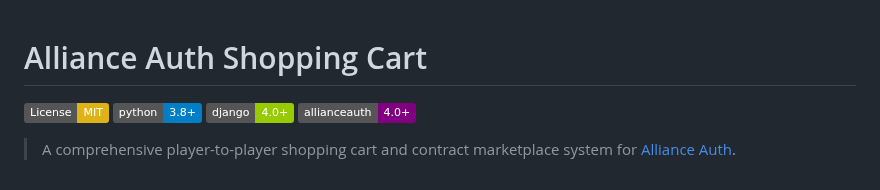
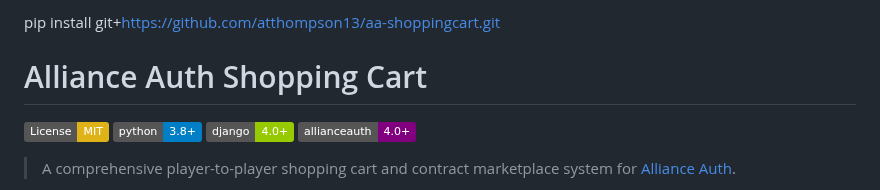
Before and after one commit to atthompson13/aa-shoppingcart, a Markdown page: README.md, the part around the change. Rendered like a GitHub page; badges without logos.

```diff
--- a/README.md
+++ b/README.md
@@ -1,3 +1,5 @@
+pip install git+https://github.com/atthompson13/aa-shoppingcart.git
+
 # Alliance Auth Shopping Cart
 
 [![License: MIT](https://img.shields.io/badge/License-MIT-yellow.svg)](https://opensource.org/licenses/MIT)
```
